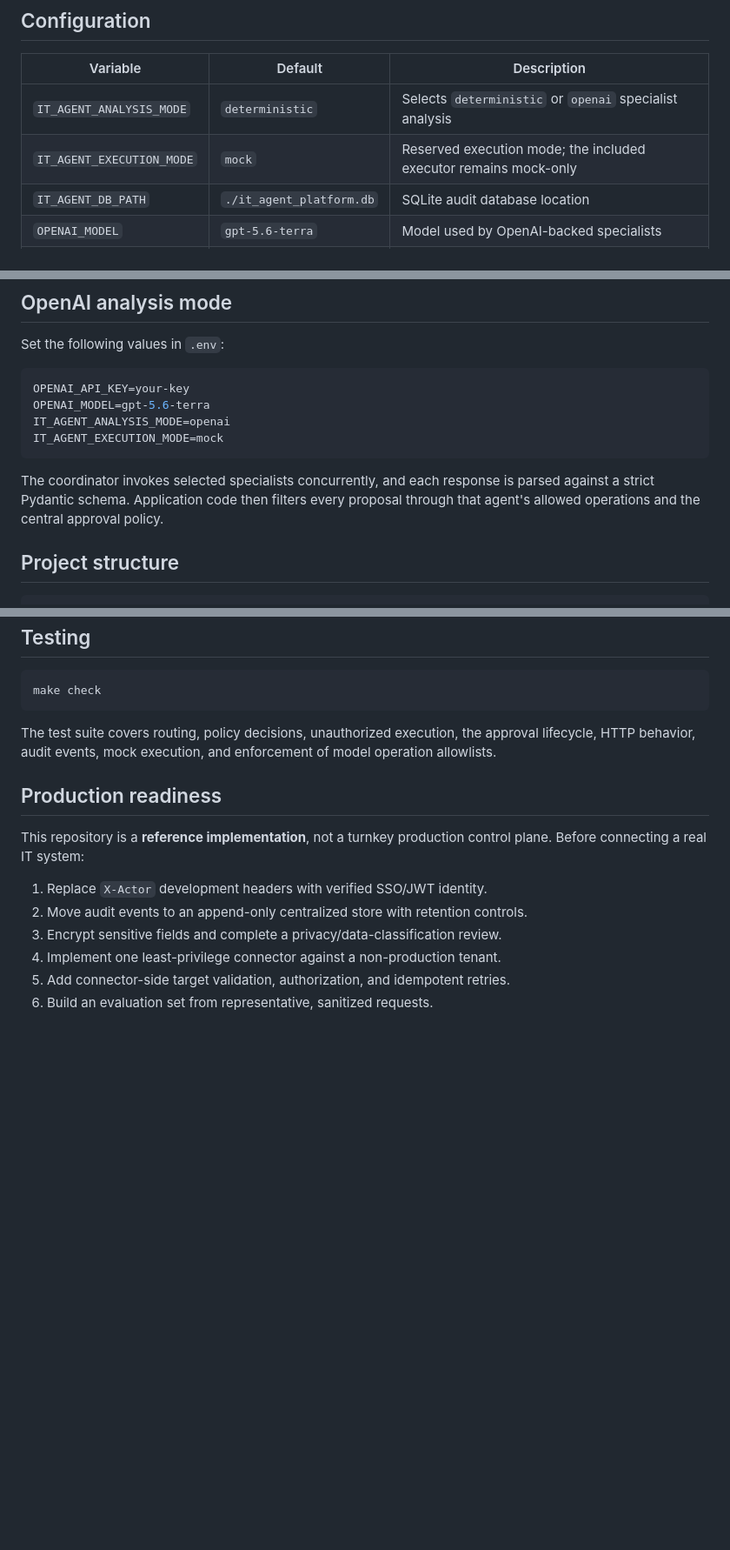
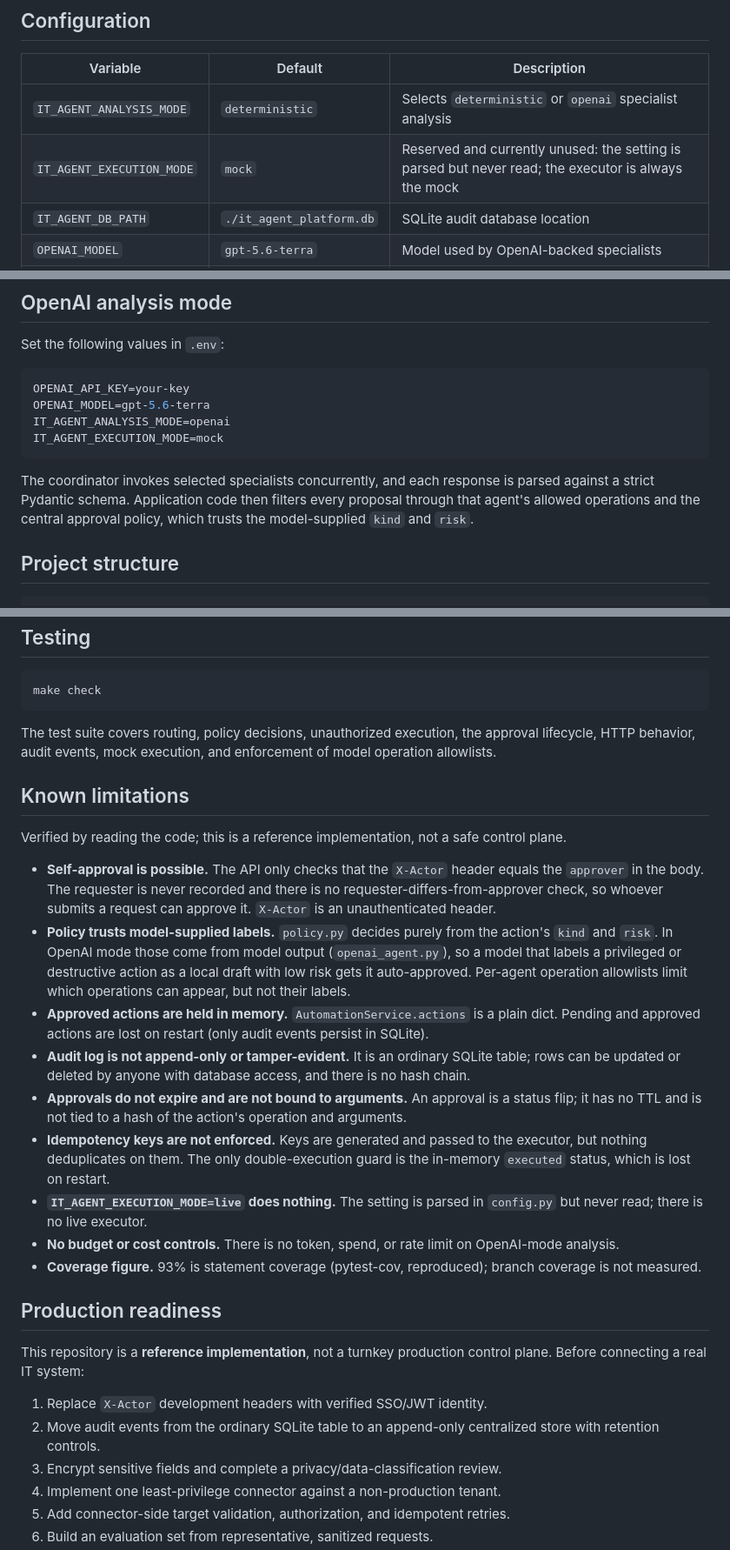
Before and after one commit to PlainJane20/it-agent-platform, a Markdown page: README.md, 3 parts joined by grey strips. Shown at 87% size. Rendered like a GitHub page; blank space fills up the shorter version.

```diff
--- a/README.md
+++ b/README.md
@@ -218,7 +222,7 @@ The default response contains `"mode": "mock"`, confirming that no external chan
 | Variable | Default | Description |
 |---|---|---|
 | `IT_AGENT_ANALYSIS_MODE` | `deterministic` | Selects `deterministic` or `openai` specialist analysis |
-| `IT_AGENT_EXECUTION_MODE` | `mock` | Reserved execution mode; the included executor remains mock-only |
+| `IT_AGENT_EXECUTION_MODE` | `mock` | Reserved and currently unused: the setting is parsed but never read; the executor is always the mock |
 | `IT_AGENT_DB_PATH` | `./it_agent_platform.db` | SQLite audit database location |
 | `OPENAI_MODEL` | `gpt-5.6-terra` | Model used by OpenAI-backed specialists |
 | `OPENAI_API_KEY` | unset | Required only when analysis mode is `openai` |
@@ -238,7 +242,7 @@ IT_AGENT_EXECUTION_MODE=mock
 
 The coordinator invokes selected specialists concurrently, and each response is parsed against a
 strict Pydantic schema. Application code then filters every proposal through that agent's allowed
-operations and the central approval policy.
+operations and the central approval policy, which trusts the model-supplied `kind` and `risk`.
 
 ## Project structure
 
@@ -267,13 +271,27 @@ make check
 The test suite covers routing, policy decisions, unauthorized execution, the approval lifecycle,
 HTTP behavior, audit events, mock execution, and enforcement of model operation allowlists.
 
+## Known limitations
+
+Verified by reading the code; this is a reference implementation, not a safe control plane.
+
+- **Self-approval is possible.** The API only checks that the `X-Actor` header equals the `approver` in the body. The requester is never recorded and there is no requester-differs-from-approver check, so whoever submits a request can approve it. `X-Actor` is an unauthenticated header.
+- **Policy trusts model-supplied labels.** `policy.py` decides purely from the action's `kind` and `risk`. In OpenAI mode those come from model output (`openai_agent.py`), so a model that labels a privileged or destructive action as a local draft with low risk gets it auto-approved. Per-agent operation allowlists limit which operations can appear, but not their labels.
+- **Approved actions are held in memory.** `AutomationService.actions` is a plain dict. Pending and approved actions are lost on restart (only audit events persist in SQLite).
+- **Audit log is not append-only or tamper-evident.** It is an ordinary SQLite table; rows can be updated or deleted by anyone with database access, and there is no hash chain.
+- **Approvals do not expire and are not bound to arguments.** An approval is a status flip; it has no TTL and is not tied to a hash of the action's operation and arguments.
+- **Idempotency keys are not enforced.** Keys are generated and passed to the executor, but nothing deduplicates on them. The only double-execution guard is the in-memory `executed` status, which is lost on restart.
+- **`IT_AGENT_EXECUTION_MODE=live` does nothing.** The setting is parsed in `config.py` but never read; there is no live executor.
+- **No budget or cost controls.** There is no token, spend, or rate limit on OpenAI-mode analysis.
+- **Coverage figure.** 93% is statement coverage (pytest-cov, reproduced); branch coverage is not measured.
+
 ## Production readiness
 
 This repository is a **reference implementation**, not a turnkey production control plane.
 Before connecting a real IT system:
 
 1. Replace `X-Actor` development headers with verified SSO/JWT identity.
-2. Move audit events to an append-only centralized store with retention controls.
+2. Move audit events from the ordinary SQLite table to an append-only centralized store with retention controls.
 3. Encrypt sensitive fields and complete a privacy/data-classification review.
 4. Implement one least-privilege connector against a non-production tenant.
 5. Add connector-side target validation, authorization, and idempotent retries.
```
Also changed, not shown: other parts of README.md (+16 -12 lines).
